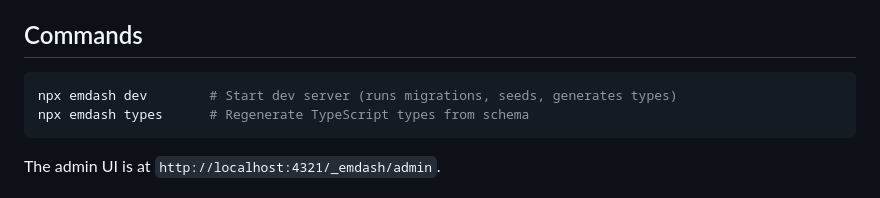
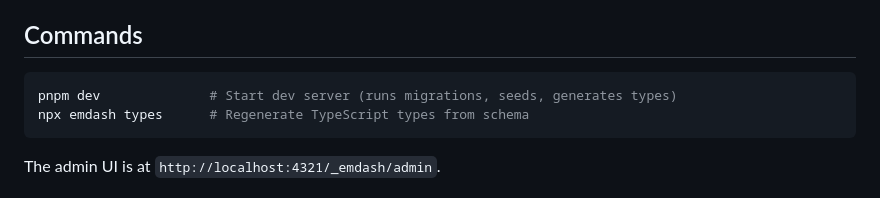
Before and after one commit to vhscom/emdash-theme-bravada, a Markdown page: AGENTS.md, the part around the change. Drawn GitHub-style.

````diff
--- a/AGENTS.md
+++ b/AGENTS.md
@@ -3,7 +3,7 @@ This is an EmDash site -- a CMS built on Astro with a full admin UI.
 ## Commands
 
 ```bash
-npx emdash dev        # Start dev server (runs migrations, seeds, generates types)
+pnpm dev              # Start dev server (runs migrations, seeds, generates types)
 npx emdash types      # Regenerate TypeScript types from schema
 ```
 
````
Also changed, not shown: README.md (+2 -2 lines).
